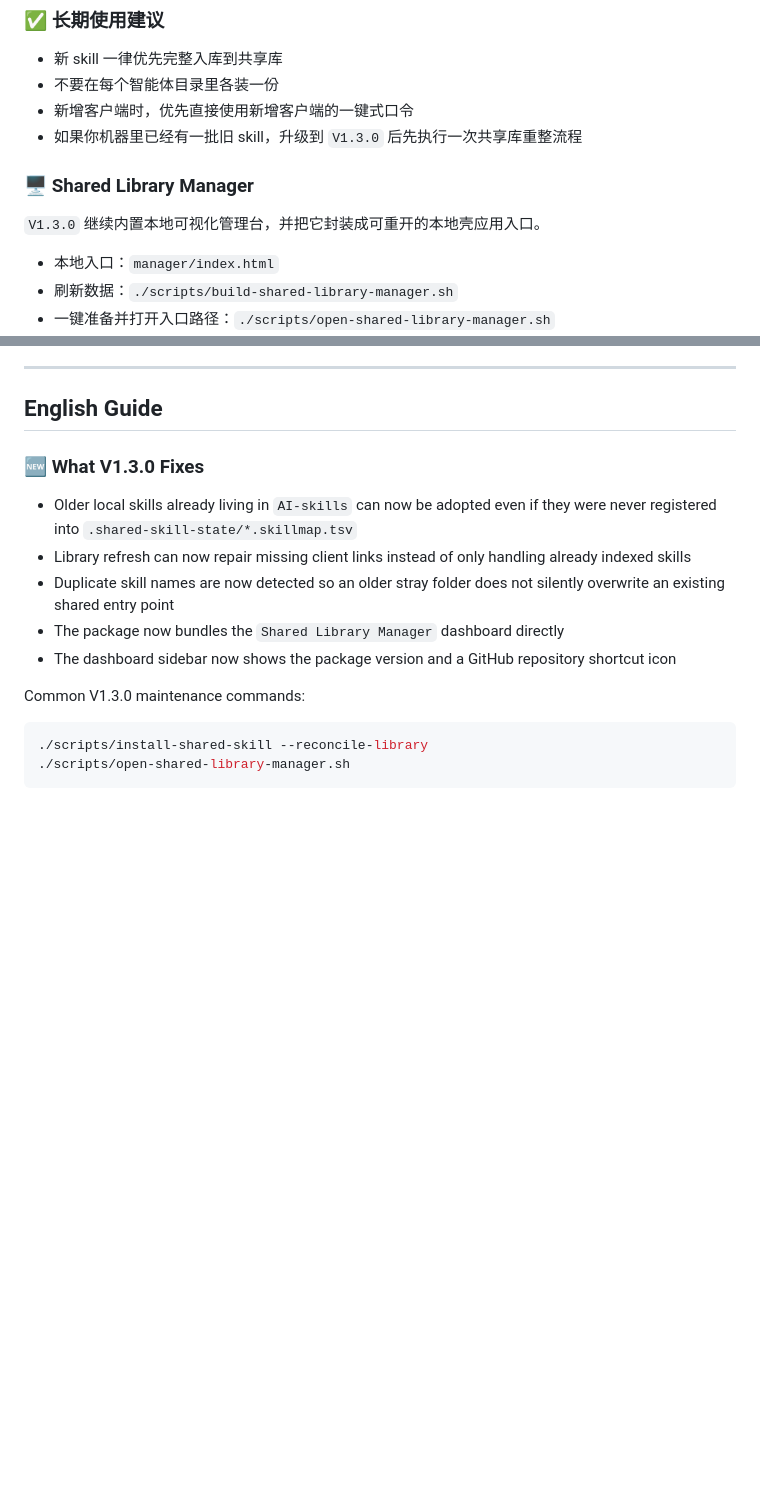
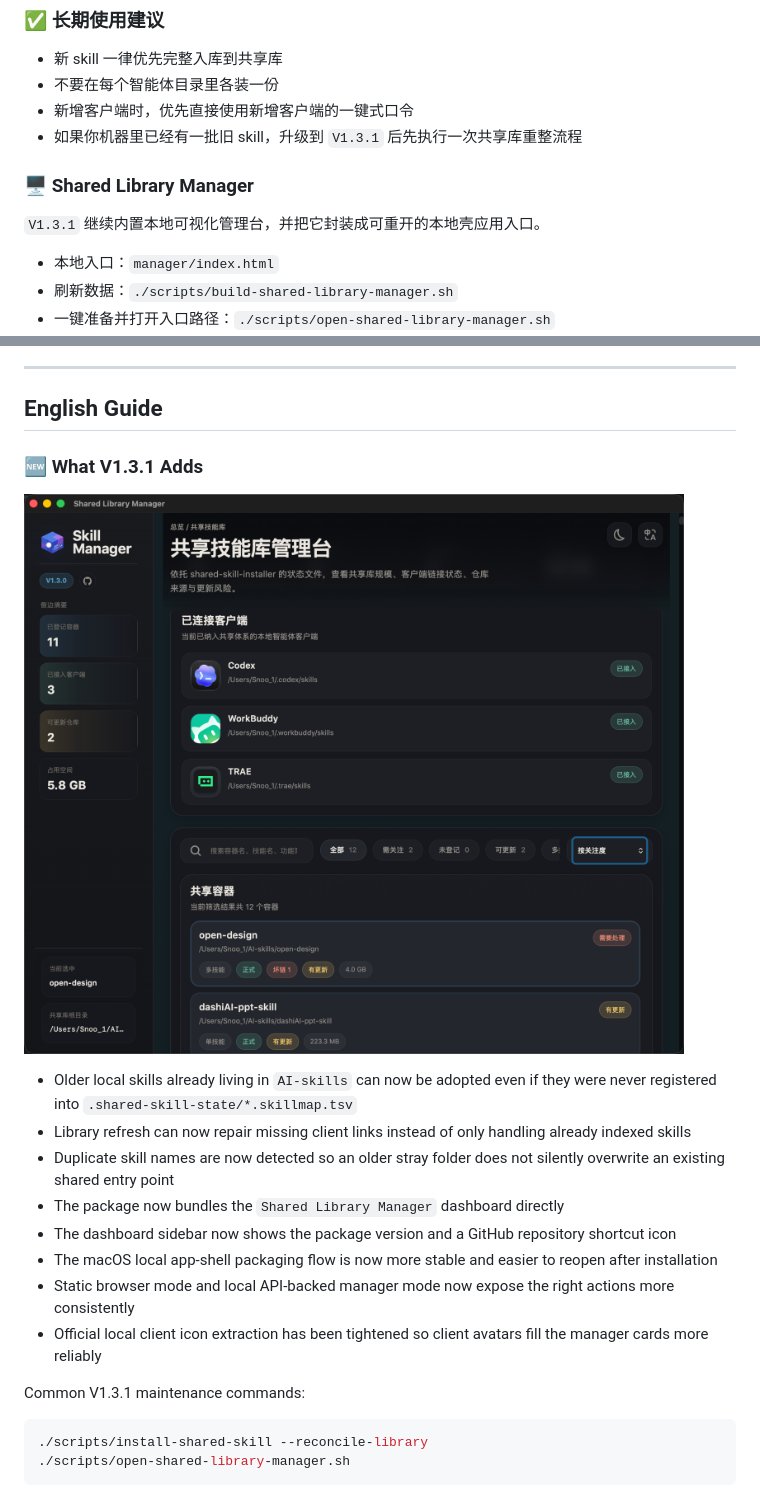
Before and after one commit to SnooZou/shared-skill-installer, a Markdown page: README.md, 2 parts joined by grey strips. GitHub-like rendering; pictures changed too: docs/screenshots/manager-v131-overview.png (added); blank space fills up the shorter version.

````diff
--- a/README.md
+++ b/README.md
@@ -174,11 +180,11 @@ V1.3.0 keeps the V1.2.x shared-library and manager upgrades, and adds a local ap
 - 新 skill 一律优先完整入库到共享库
 - 不要在每个智能体目录里各装一份
 - 新增客户端时，优先直接使用新增客户端的一键式口令
-- 如果你机器里已经有一批旧 skill，升级到 `V1.3.0` 后先执行一次共享库重整流程
+- 如果你机器里已经有一批旧 skill，升级到 `V1.3.1` 后先执行一次共享库重整流程
 
 ### 🖥 Shared Library Manager
 
-`V1.3.0` 继续内置本地可视化管理台，并把它封装成可重开的本地壳应用入口。
+`V1.3.1` 继续内置本地可视化管理台，并把它封装成可重开的本地壳应用入口。
 
 - 本地入口：`manager/index.html`
 - 刷新数据：`./scripts/build-shared-library-manager.sh`
@@ -200,15 +206,20 @@ V1.3.0 keeps the V1.2.x shared-library and manager upgrades, and adds a local ap
 
 ## English Guide
 
-### 🆕 What V1.3.0 Fixes
+### 🆕 What V1.3.1 Adds
+
+![V1.3.1 manager update preview](./docs/screenshots/manager-v131-overview.png)
 
 - Older local skills already living in `AI-skills` can now be adopted even if they were never registered into `.shared-skill-state/*.skillmap.tsv`
 - Library refresh can now repair missing client links instead of only handling already indexed skills
 - Duplicate skill names are now detected so an older stray folder does not silently overwrite an existing shared entry point
 - The package now bundles the `Shared Library Manager` dashboard directly
 - The dashboard sidebar now shows the package version and a GitHub repository shortcut icon
+- The macOS local app-shell packaging flow is now more stable and easier to reopen after installation
+- Static browser mode and local API-backed manager mode now expose the right actions more consistently
+- Official local client icon extraction has been tightened so client avatars fill the manager cards more reliably
 
-Common V1.3.0 maintenance commands:
+Common V1.3.1 maintenance commands:
 
 ```bash
 ./scripts/install-shared-skill --reconcile-library
````
Also changed, not shown: other parts of README.md (+11 -5 lines), SKILL.md (+1 -1 lines), manager/README.md (+6 -3 lines), 4 other files.
